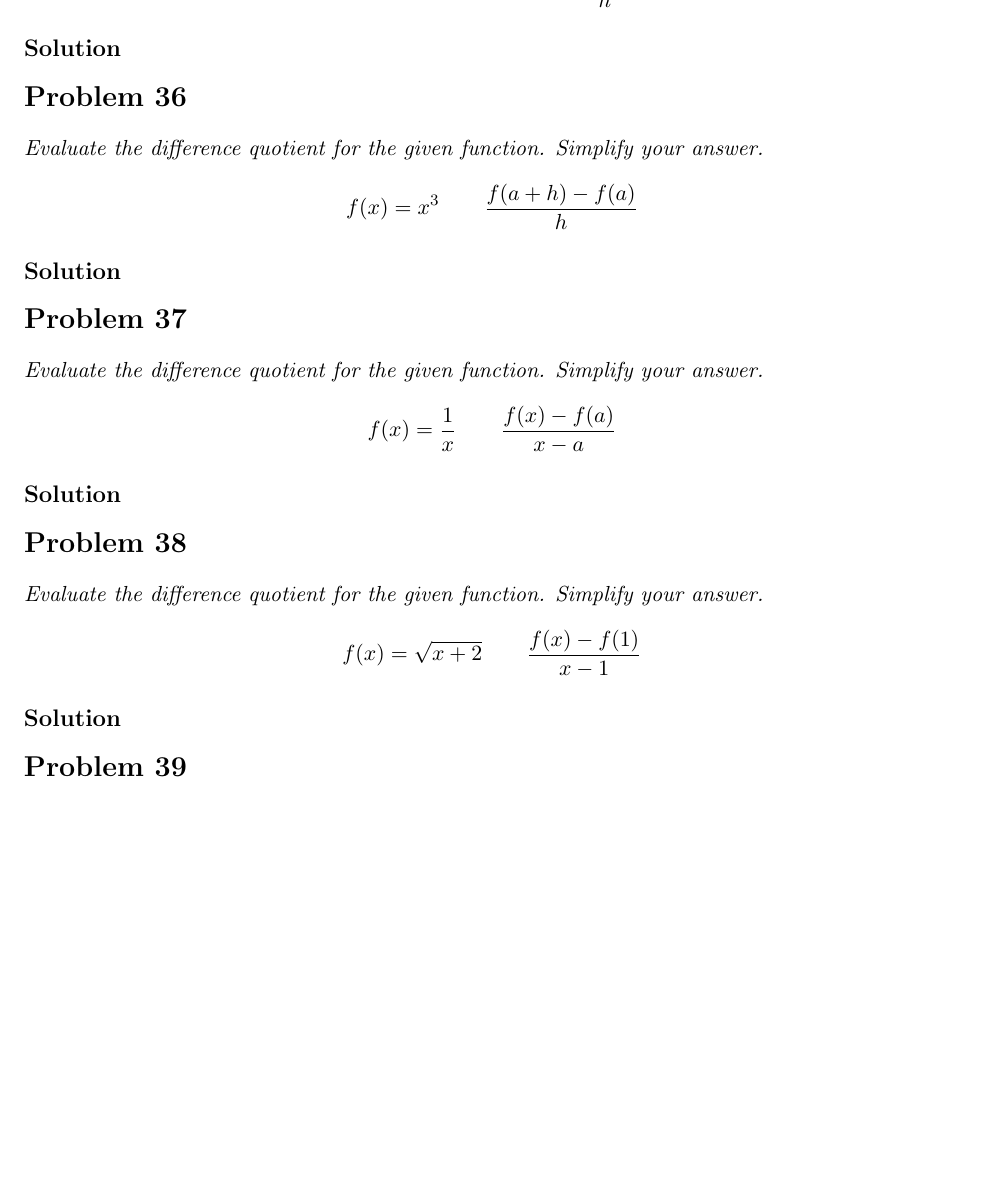
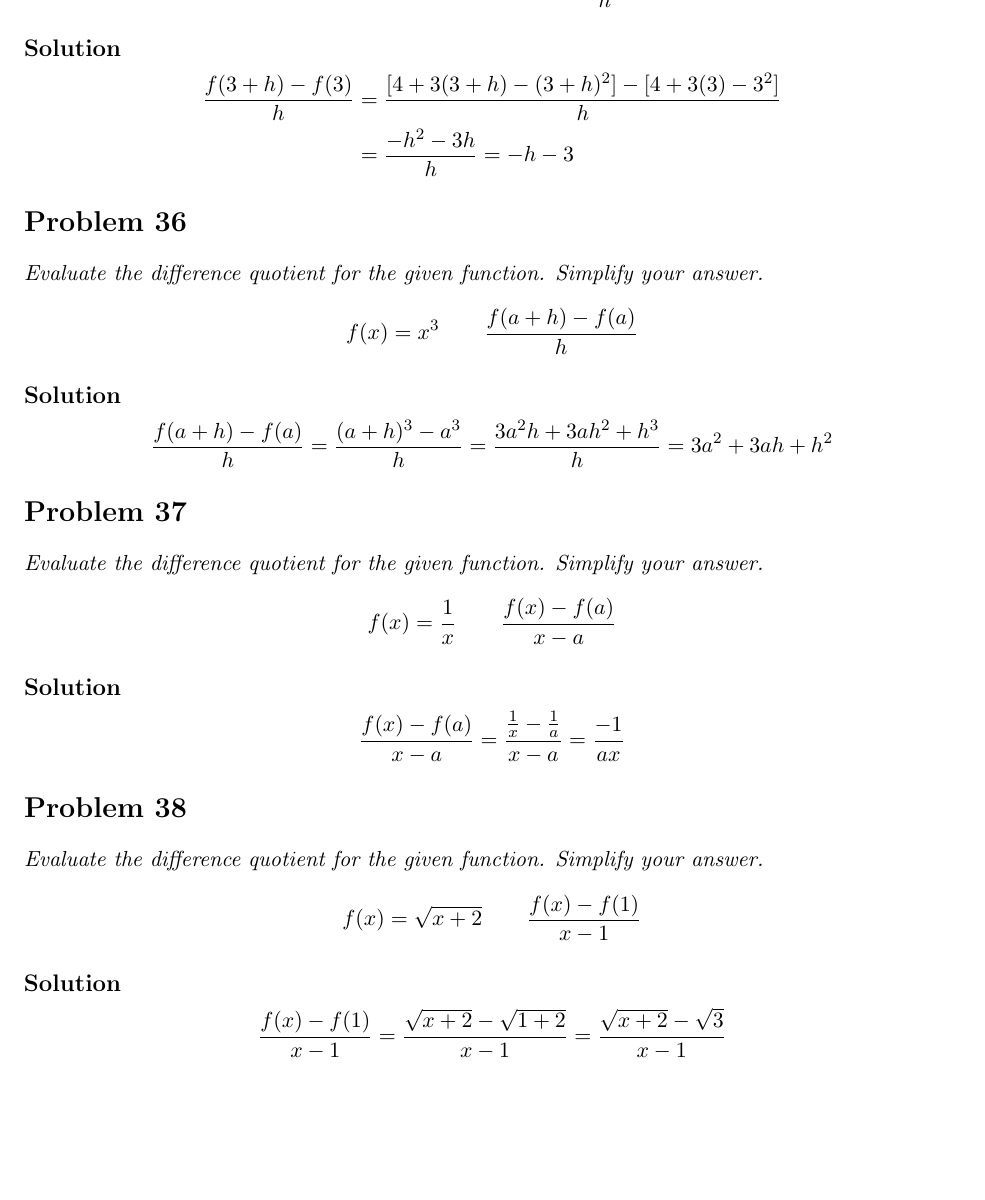
Before and after one commit to hongocvan/calculus-early-transcendentals-9e, a LaTeX problem sheet (functions-and-models/four-ways-to-represent-a-function/exercises_1.1_IN_PROGRESS.tex): part of page 16 of 27, cut so that both start at the same text, the shorter picture padded with empty space. Compiled offline with pdfLaTeX.

Commit message:
Add answers 1.1.35-1.1.38

```diff
--- a/functions-and-models/four-ways-to-represent-a-function/exercises_1.1_IN_PROGRESS.tex
+++ b/functions-and-models/four-ways-to-represent-a-function/exercises_1.1_IN_PROGRESS.tex
@@ -443,24 +443,39 @@ The graph shows that A, B, and C both finished the race, and A won. A started wi
 \qn{Evaluate the difference quotient for the given function. Simplify your answer. $$f(x)=4+3x-x^2 \qquad \frac{f(3+h)-f(3)}{h}$$}
 
 \soln{Solution}
+\begin{equation*}
+	\begin{split}
+		\frac{f(3+h)-f(3)}{h} &= \frac{[4+3(3+h)-(3+h)^2]-[4+3(3)-3^2]}{h} \\
+							  &= \frac{-h^2-3h}{h} = -h-3
+	\end{split}
+\end{equation*}
 
 \section*{Problem 36}
 
 \qn{Evaluate the difference quotient for the given function. Simplify your answer. $$f(x)=x^3 \qquad \frac{f(a+h)-f(a)}{h}$$}
 
 \soln{Solution}
+\begin{equation*}
+	\frac{f(a+h)-f(a)}{h} = \frac{(a+h)^3-a^3}{h} = \frac{3a^2h+3ah^2+h^3}{h} = 3a^2+3ah+h^2
+\end{equation*}
 
 \section*{Problem 37}
 
 \qn{Evaluate the difference quotient for the given function. Simplify your answer. $$f(x)=\frac{1}{x} \qquad \frac{f(x)-f(a)}{x-a}$$}
 
 \soln{Solution}
+\begin{equation*}
+	\frac{f(x)-f(a)}{x-a} = \frac{\frac{1}{x}-\frac{1}{a}}{x-a} = \frac{-1}{ax}
+\end{equation*}
 
 \section*{Problem 38}
 
 \qn{Evaluate the difference quotient for the given function. Simplify your answer. $$f(x)=\sqrt{x+2} \qquad \frac{f(x)-f(1)}{x-1}$$}
 
 \soln{Solution}
+\begin{equation*}
+	\frac{f(x)-f(1)}{x-1} = \frac{\sqrt{x+2}-\sqrt{1+2}}{x-1} = \frac{\sqrt{x+2}-\sqrt{3}}{x-1}
+\end{equation*}
 
 \section*{Problem 39}
 
```
Also changed, not shown: functions-and-models/four-ways-to-represent-a-function/exercises_1.1_IN_PROGRESS.pdf.
